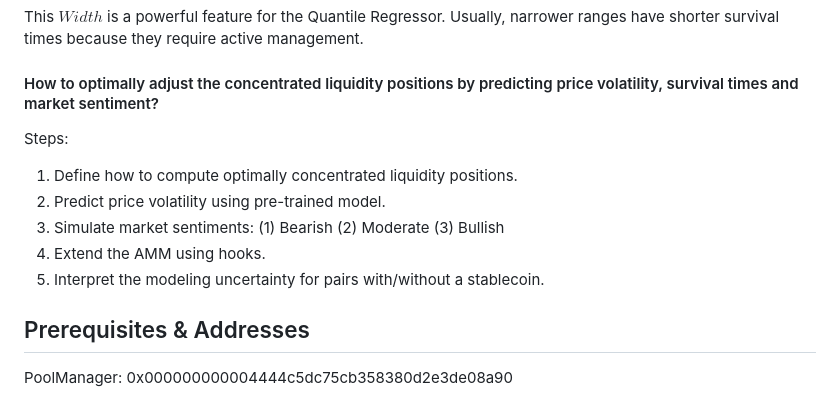
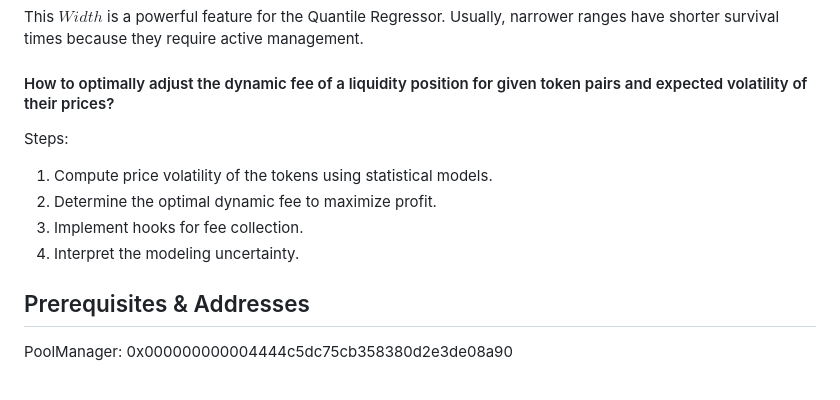
Before and after one commit to aditjosh/ecssmpub, a Markdown page: README.md, the part around one of its changes. Drawn GitHub-style.

```diff
--- a/README.md
+++ b/README.md
@@ -124,13 +161,12 @@ $Width$ = $tick$<sub>upper</sub> - $tick$<sub>lower</sub>
 
 This $Width$ is a powerful feature for the Quantile Regressor. Usually, narrower ranges have shorter survival times because they require active management.
 
-#### How to optimally adjust the concentrated liquidity positions by predicting price volatility, survival times and market sentiment?
+#### How to optimally adjust the dynamic fee of a liquidity position for given token pairs and expected volatility of their prices?
 Steps:
-1. Define how to compute optimally concentrated liquidity positions.
-2. Predict price volatility using pre-trained model.
-3. Simulate market sentiments: (1) Bearish (2) Moderate (3) Bullish
-4. Extend the AMM using hooks.
-4. Interpret the modeling uncertainty for pairs with/without a stablecoin.
+1. Compute price volatility of the tokens using statistical models.
+2. Determine the optimal dynamic fee to maximize profit.
+3. Implement hooks for fee collection.
+4. Interpret the modeling uncertainty.
 
 
 ## Prerequisites & Addresses
```
Also changed, not shown: other parts of README.md (+37 -0 lines), images/lp-sc-swap-table.png (added), images/lp-sc-swap.png (added), images/lp-sc-tx-swap.png (added).
